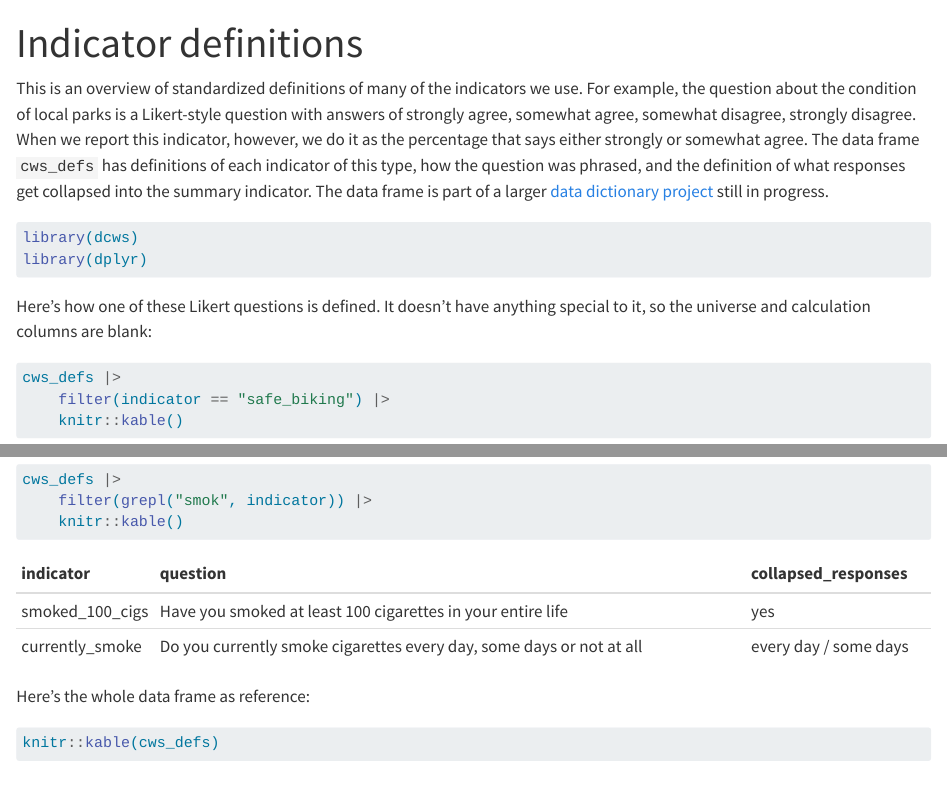
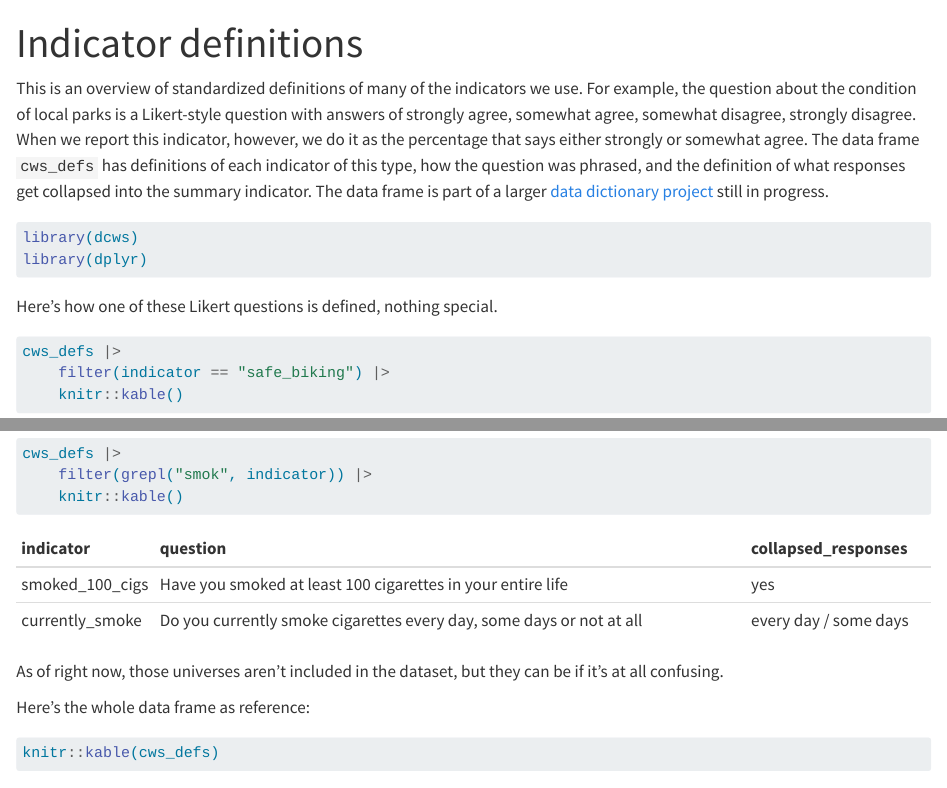
Before and after one commit to CT-Data-Haven/dcws, a Quarto document (vignettes/definitions.qmd): the page in a window 1100 px wide, from its top, and a second part further down, joined at a grey line. Rendered offline with R 4.5, knitr and Pandoc in place of Quarto, with nearby package versions.

Commit message:
docs(vignettes/definitions): correct reference to universes in cws_defs

````diff
--- a/vignettes/definitions.qmd
+++ b/vignettes/definitions.qmd
@@ -25,7 +25,7 @@ library(dcws)
 library(dplyr)
 ```
 
-Here's how one of these Likert questions is defined. It doesn't have anything special to it, so the universe and calculation columns are blank:
+Here's how one of these Likert questions is defined, nothing special.
 
 ```{r}
 #| label: lik1
@@ -43,6 +43,8 @@ cws_defs |>
     knitr::kable()
 ```
 
+As of right now, those universes aren't included in the dataset, but they can be if it's at all confusing.
+
 Here's the whole data frame as reference:
 
 ```{r}
````
